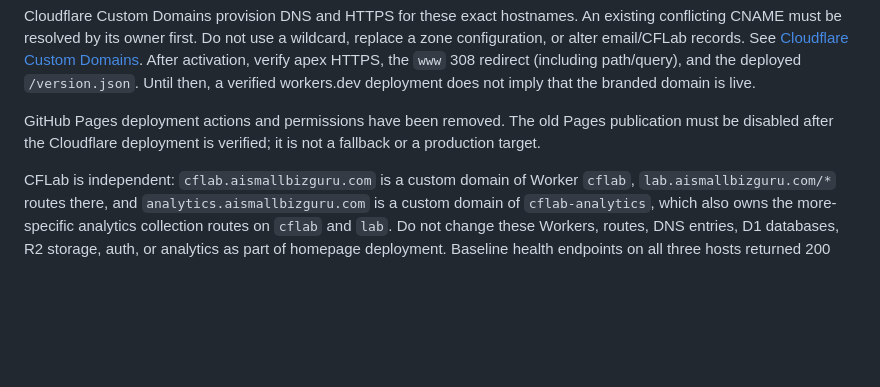
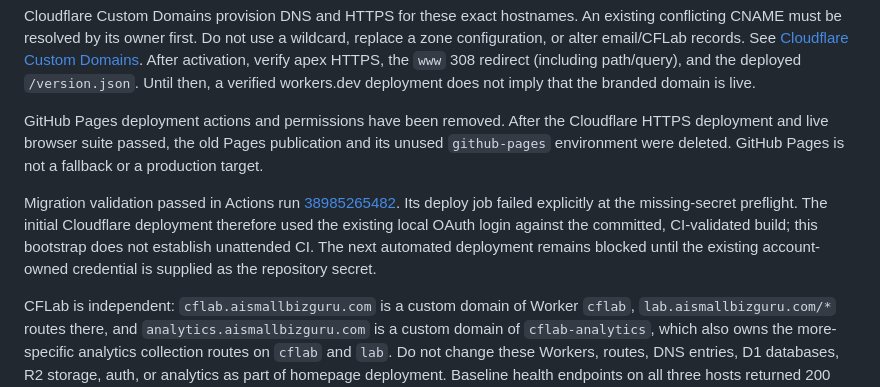
Before and after one commit to hmarquardt/aismallbizguru, a Markdown page: README.md, the part around the change. Rendered like a GitHub page; blank space fills up the shorter version.

Commit message:
Record Cloudflare verification and retire GitHub Pages publication

```diff
--- a/README.md
+++ b/README.md
@@ -84,9 +84,18 @@ After activation, verify apex HTTPS, the `www` 308 redirect (including path/quer
 and the deployed `/version.json`. Until then, a verified workers.dev deployment
 does not imply that the branded domain is live.
 
-GitHub Pages deployment actions and permissions have been removed. The old Pages
-publication must be disabled after the Cloudflare deployment is verified; it is
-not a fallback or a production target.
+GitHub Pages deployment actions and permissions have been removed. After the
+Cloudflare HTTPS deployment and live browser suite passed, the old Pages
+publication and its unused `github-pages` environment were deleted. GitHub Pages
+is not a fallback or a production target.
+
+Migration validation passed in Actions run
+[38985265482](https://github.com/hmarquardt/aismallbizguru/actions/runs/38985265482).
+Its deploy job failed explicitly at the missing-secret preflight. The initial
+Cloudflare deployment therefore used the existing local OAuth login against the
+committed, CI-validated build; this bootstrap does not establish unattended CI.
+The next automated deployment remains blocked until the existing account-owned
+credential is supplied as the repository secret.
 
 CFLab is independent: `cflab.aismallbizguru.com` is a custom domain of Worker
 `cflab`, `lab.aismallbizguru.com/*` routes there, and
```
